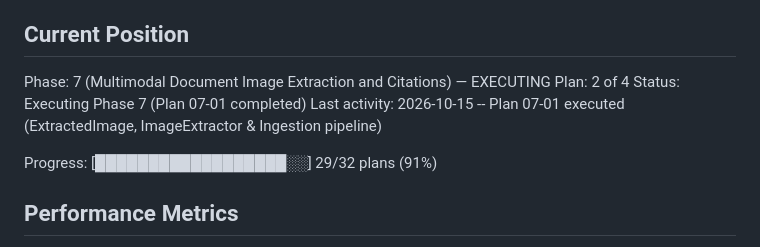
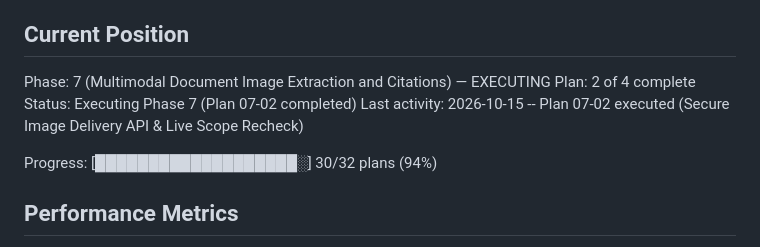
Before and after one commit to knghia2902/RAG, a Markdown page: .planning/STATE.md, the part around the change. Drawn GitHub-style.

Commit message:
docs(phase-07-02): record plan 07-02 completion in state and summary

```diff
--- a/.planning/STATE.md
+++ b/.planning/STATE.md
@@ -26,11 +26,11 @@ See: .planning/PROJECT.md (updated 2026-10-14)
 ## Current Position
 
 Phase: 7 (Multimodal Document Image Extraction and Citations) — EXECUTING
-Plan: 2 of 4
-Status: Executing Phase 7 (Plan 07-01 completed)
-Last activity: 2026-10-15 -- Plan 07-01 executed (ExtractedImage, ImageExtractor & Ingestion pipeline)
+Plan: 2 of 4 complete
+Status: Executing Phase 7 (Plan 07-02 completed)
+Last activity: 2026-10-15 -- Plan 07-02 executed (Secure Image Delivery API & Live Scope Recheck)
 
-Progress: [██████████████████░░] 29/32 plans (91%)
+Progress: [███████████████████░] 30/32 plans (94%)
 
 ## Performance Metrics
 
```
Also changed, not shown: 1 other file.
